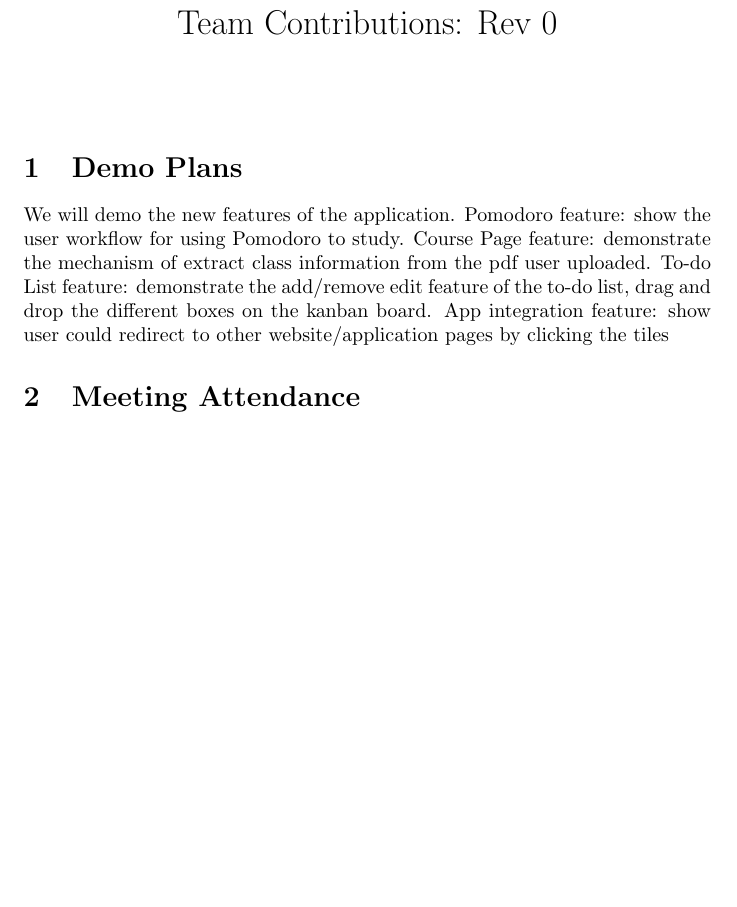
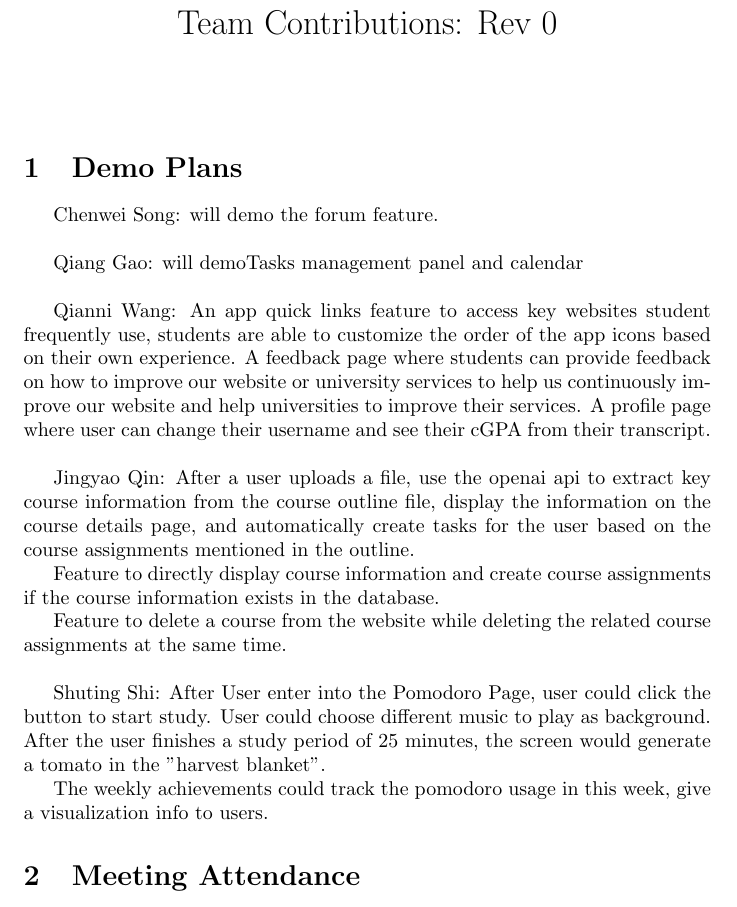
Before and after one commit to katrina799/4G06CapstoneProjectT5, a LaTeX document (docs/projMngmnt/Rev0_Team_Contrib.tex): part of page 1 of 2 before the commit and part of page 1 of 3 after it, cut so that both start at the same text, the shorter picture padded with empty space. The pictures show the PDF file docs/projMngmnt/Rev0_Team_Contrib.pdf that the author committed with the source.

Commit message:
Update the team contribution report

```diff
--- a/docs/projMngmnt/Rev0_Team_Contrib.tex
+++ b/docs/projMngmnt/Rev0_Team_Contrib.tex
@@ -20,7 +20,27 @@
 
 \section{Demo Plans}
 
-\wss{We will demo the new features of the application.  Pomodoro feature: show the user workflow for using Pomodoro to study. Course Page feature: demonstrate the mechanism of extract class information from the pdf user uploaded. To-do List feature: demonstrate the add/remove edit feature of the to-do list, drag and drop the different boxes on the kanban board. App integration feature: show user could redirect to other website/application pages by clicking the tiles }
+\wss{
+
+\quad
+
+Chenwei Song: will demo the forum feature.\\
+
+Qiang Gao: will demoTasks management panel and calendar\\
+
+Qianni Wang: An app quick links feature to access key websites student frequently use, students are able to customize the order of the app icons based on their own experience. A feedback page where students can provide feedback on how to improve our website or university services to help us continuously improve our website and help universities to improve their services. A profile page where user can change their username and see their cGPA from their transcript.\\
+
+
+Jingyao Qin: After a user uploads a file, use the openai api to extract key course information from the course outline file, display the information on the course details page, and automatically create tasks for the user based on the course assignments mentioned in the outline.
+
+Feature to directly display course information and create course assignments if the course information exists in the database.
+
+Feature to delete a course from the website while deleting the related course assignments at the same time.\\
+
+Shuting Shi: After User enter into the Pomodoro Page, user could click the button to start study. User could choose different music to play as background. After the user finishes a study period of 25 minutes, the screen would generate a tomato in the "harvest blanket".
+
+The weekly achievements could track the pomodoro usage in this week, give a visualization info to users.
+}
 \section{Meeting Attendance}
 
 \wss{For each team member how many team meetings have they attended since the
```
Also changed, not shown: docs/projMngmnt/Rev0_Team_Contrib.pdf.
